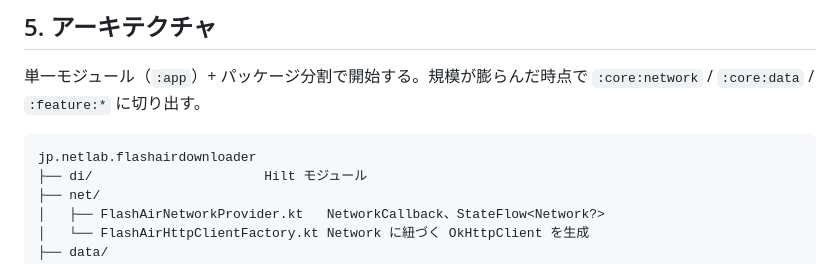
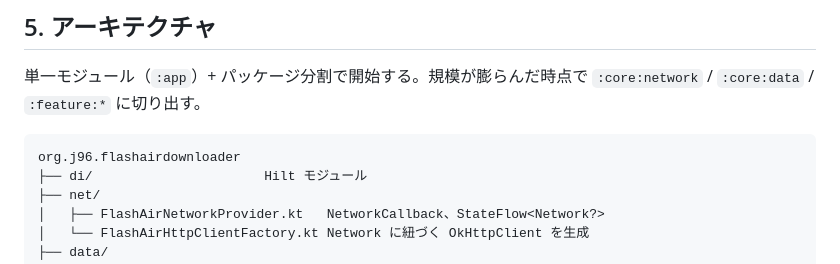
Before and after one commit to nishidayuya/android-flashair-downloader, a Markdown page: docs/design.md, the part around the change. GitHub-like rendering.

Commit message:
docs: jp.netlab.flashairdownloaderではなくorg.j96.flashairdownloaderとしてください

````diff
--- a/docs/design.md
+++ b/docs/design.md
@@ -309,7 +309,7 @@ SDK バージョン:
 `:core:network` / `:core:data` / `:feature:*` に切り出す。
 
 ```
-jp.netlab.flashairdownloader
+org.j96.flashairdownloader
 ├── di/                      Hilt モジュール
 ├── net/
 │   ├── FlashAirNetworkProvider.kt   NetworkCallback、StateFlow<Network?>
````
